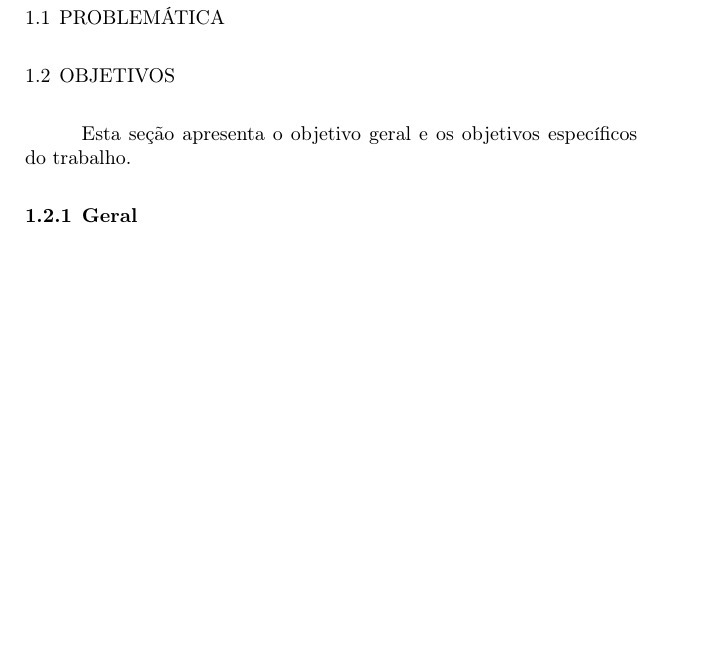
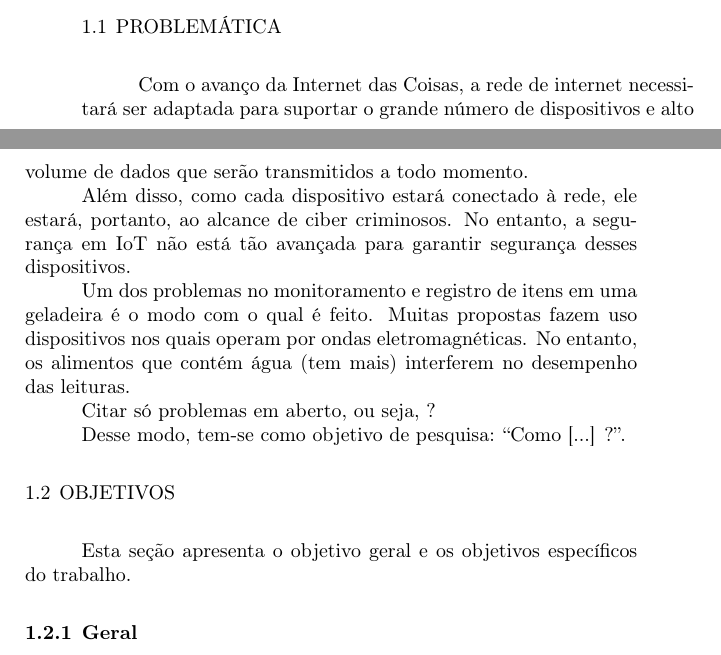
Before and after one commit to thiagordp/TCC, a LaTeX thesis (tcc.tex, which reads cap_1_introducao.tex): part of page 22 of 38 before the commit and two parts of pages 21 and 22 of 40 after it, the two joined at a grey line, cut so that both start at the same text, the shorter picture padded with empty space. The pictures show the PDF file tcc.pdf that the author committed with the source.

Commit message:
modificacoes

```diff
--- a/cap_1_introducao.tex
+++ b/cap_1_introducao.tex
@@ -42,7 +42,22 @@ Sistemas de recomendação são divididos em duas classes: filtragem colaborativ
 Além disso, as aplicações de sistemas de recomendação são aplicáveis nos mais diversos campos, entre eles, aplicações de streaming de filmes e séries, sites de vendas online além de outras aplicações como sistemas capazes de propor pontos de carga para condutores de carros elétricos \cite{Ferreira2011} e notícias personalizadas \cite{Yeung2010}.
 
 \section{Problemática}
+% Explicação:
+% A problemática deve enfatizar os desafios identificados na literatura, ou seja, durante a leitura dos artigos alguns desafios foram identificados nas áreas de pesquisa do trabalho (Internet das Coisas, Smart Things ou correlatos, Sistemas de Recomendação) e devem ser apresentados. A partir da dissertação sobre tais desafios se finaliza a seção com uma pergunta de pesquisa, geralmente iniciando pela palavra "Como".
 
+% Fog
+Com o avanço da Internet das Coisas, a rede de internet necessitará ser adaptada para suportar o grande número de dispositivos e alto volume de dados que serão transmitidos a todo momento.
+
+Além disso, como cada dispositivo estará conectado à rede, ele estará, portanto, ao alcance de ciber criminosos. No entanto, a segurança em IoT não está tão avançada para garantir segurança desses dispositivos.
+
+Um dos problemas no monitoramento e registro de itens em uma geladeira é o modo com o qual é feito. Muitas propostas fazem uso dispositivos nos quais operam por ondas eletromagnéticas. No entanto, os alimentos que contém água (tem mais) interferem no desempenho das leituras.
+
+Citar só problemas em aberto, ou seja, ?
+
+%TODO: Escrever sobre o problema em questão
+
+%TODO: Concluir com a pergunta de pesquisa
+Desse modo, tem-se como objetivo de pesquisa: ``Como [...] ?''.
 
 \section{Objetivos}
 Esta seção apresenta o objetivo geral e os objetivos específicos do trabalho.
```
Also changed, not shown: tcc.pdf.
